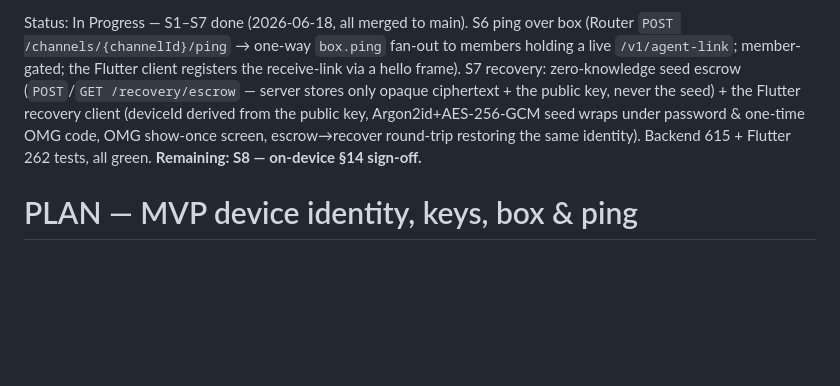
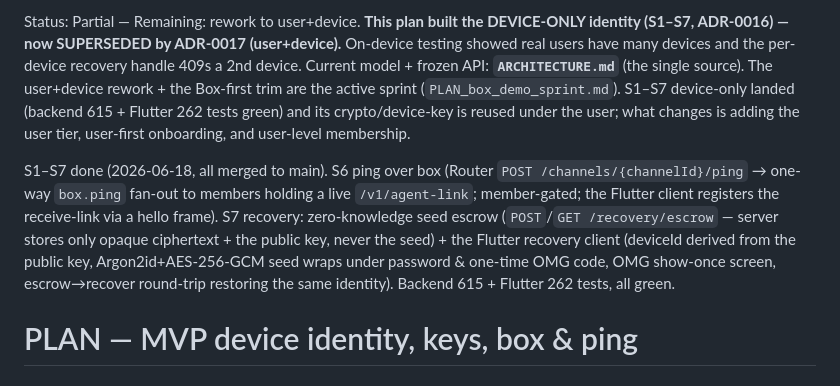
Before and after one commit to edhaynes/bard-infra, a Markdown page: plans/PLAN_device_identity_mvp.md, the part around the change. Rendered like a GitHub page; blank space fills up the shorter version.

```diff
--- a/plans/PLAN_device_identity_mvp.md
+++ b/plans/PLAN_device_identity_mvp.md
@@ -1,4 +1,6 @@
-Status: In Progress — S1–S7 done (2026-06-18, all merged to main). S6 ping over box (Router `POST /channels/{channelId}/ping` → one-way `box.ping` fan-out to members holding a live `/v1/agent-link`; member-gated; the Flutter client registers the receive-link via a hello frame). S7 recovery: zero-knowledge seed escrow (`POST`/`GET /recovery/escrow` — server stores only opaque ciphertext + the public key, never the seed) + the Flutter recovery client (deviceId derived from the public key, Argon2id+AES-256-GCM seed wraps under password & one-time OMG code, OMG show-once screen, escrow→recover round-trip restoring the same identity). Backend 615 + Flutter 262 tests, all green. **Remaining: S8 — on-device §14 sign-off.**
+Status: Partial — Remaining: rework to user+device. **This plan built the DEVICE-ONLY identity (S1–S7, ADR-0016) — now SUPERSEDED by ADR-0017 (user+device).** On-device testing showed real users have many devices and the per-device recovery handle 409s a 2nd device. Current model + frozen API: **`ARCHITECTURE.md`** (the single source). The user+device rework + the Box-first trim are the active sprint (`PLAN_box_demo_sprint.md`). S1–S7 device-only landed (backend 615 + Flutter 262 tests green) and its crypto/device-key is reused under the user; what changes is adding the user tier, user-first onboarding, and user-level membership.
+<!-- Original S1–S7 status preserved below for history. -->
+S1–S7 done (2026-06-18, all merged to main). S6 ping over box (Router `POST /channels/{channelId}/ping` → one-way `box.ping` fan-out to members holding a live `/v1/agent-link`; member-gated; the Flutter client registers the receive-link via a hello frame). S7 recovery: zero-knowledge seed escrow (`POST`/`GET /recovery/escrow` — server stores only opaque ciphertext + the public key, never the seed) + the Flutter recovery client (deviceId derived from the public key, Argon2id+AES-256-GCM seed wraps under password & one-time OMG code, OMG show-once screen, escrow→recover round-trip restoring the same identity). Backend 615 + Flutter 262 tests, all green.
 
 # PLAN — MVP device identity, keys, box & ping
 
```
Also changed, not shown: ARCHITECTURE.md (added, +96 -0 lines), docs/adr/ADR-0016-mvp-per-device-identity-and-recovery.md (+1 -1 lines).
